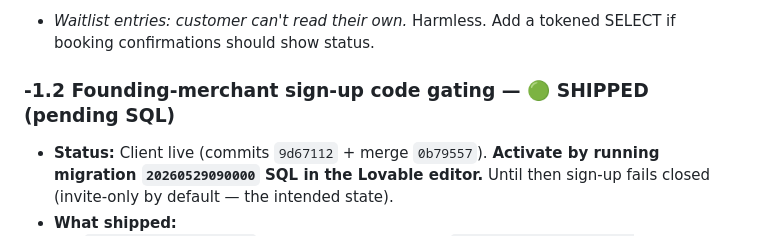
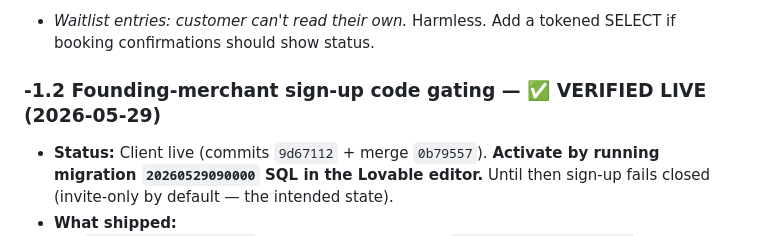
Before and after one commit to devsup76/hub-files, a Markdown page: docs/WOAHH_FIXES_TODO.md, the part around the change. Drawn GitHub-style.

Commit message:
docs: founding sign-up gating VERIFIED live via browser (admin authz + bogus-code block); org-PII SQL still pending
Co-Authored-By: Claude Opus 4.8 <noreply@anthropic.com>

```diff
--- a/docs/WOAHH_FIXES_TODO.md
+++ b/docs/WOAHH_FIXES_TODO.md
@@ -42,7 +42,7 @@ See `CLAUDE.md` for full architecture details.
 **🟢 Minor**
 - *Waitlist entries: customer can't read their own.* Harmless. Add a tokened SELECT if booking confirmations should show status.
 
-### -1.2 Founding-merchant sign-up code gating — 🟢 SHIPPED (pending SQL)
+### -1.2 Founding-merchant sign-up code gating — ✅ VERIFIED LIVE (2026-05-29)
 
 - **Status:** Client live (commits `9d67112` + merge `0b79557`). **Activate by running migration `20260529090000` SQL in the Lovable editor.** Until then sign-up fails closed (invite-only by default — the intended state).
 - **What shipped:**
```
